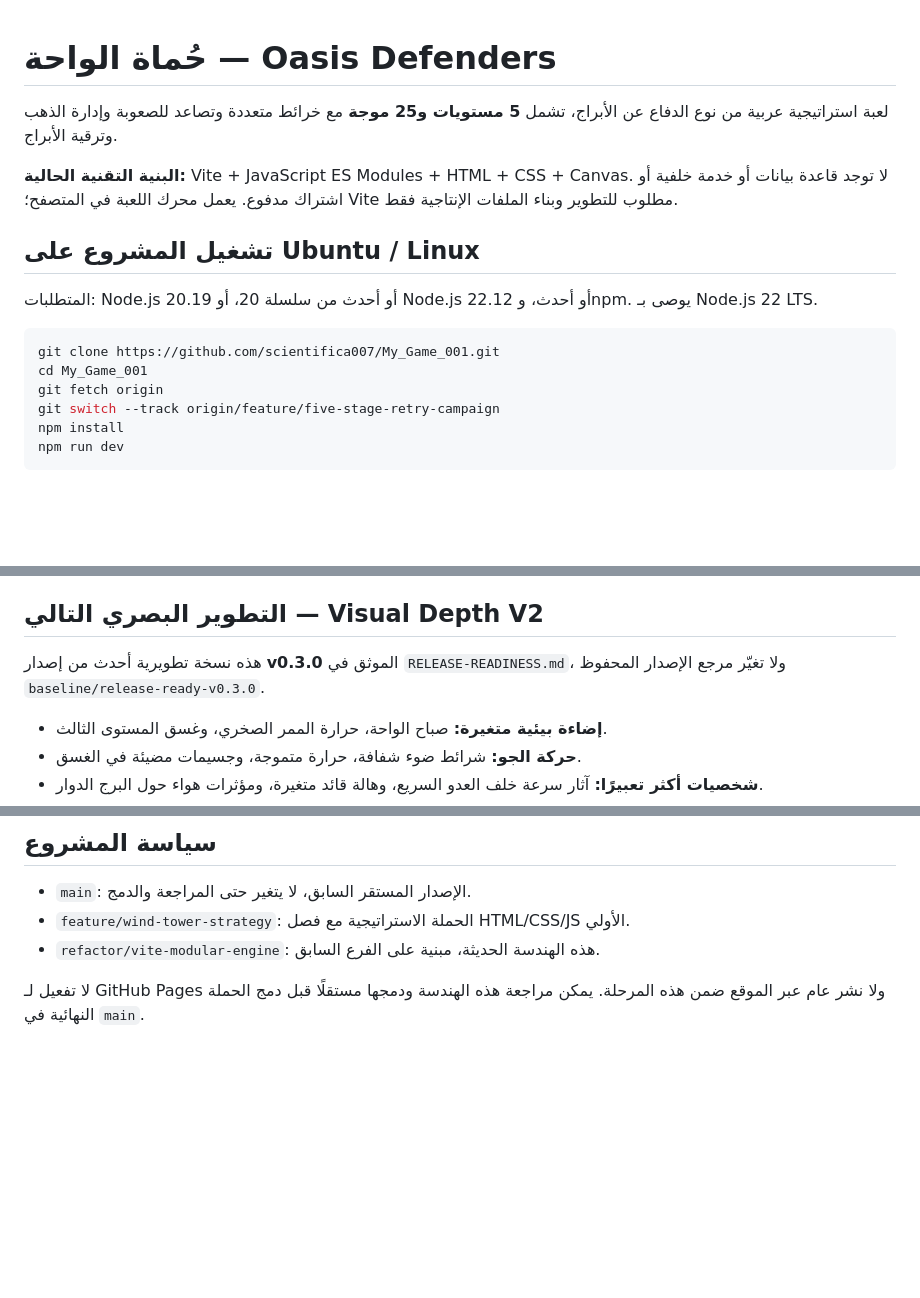
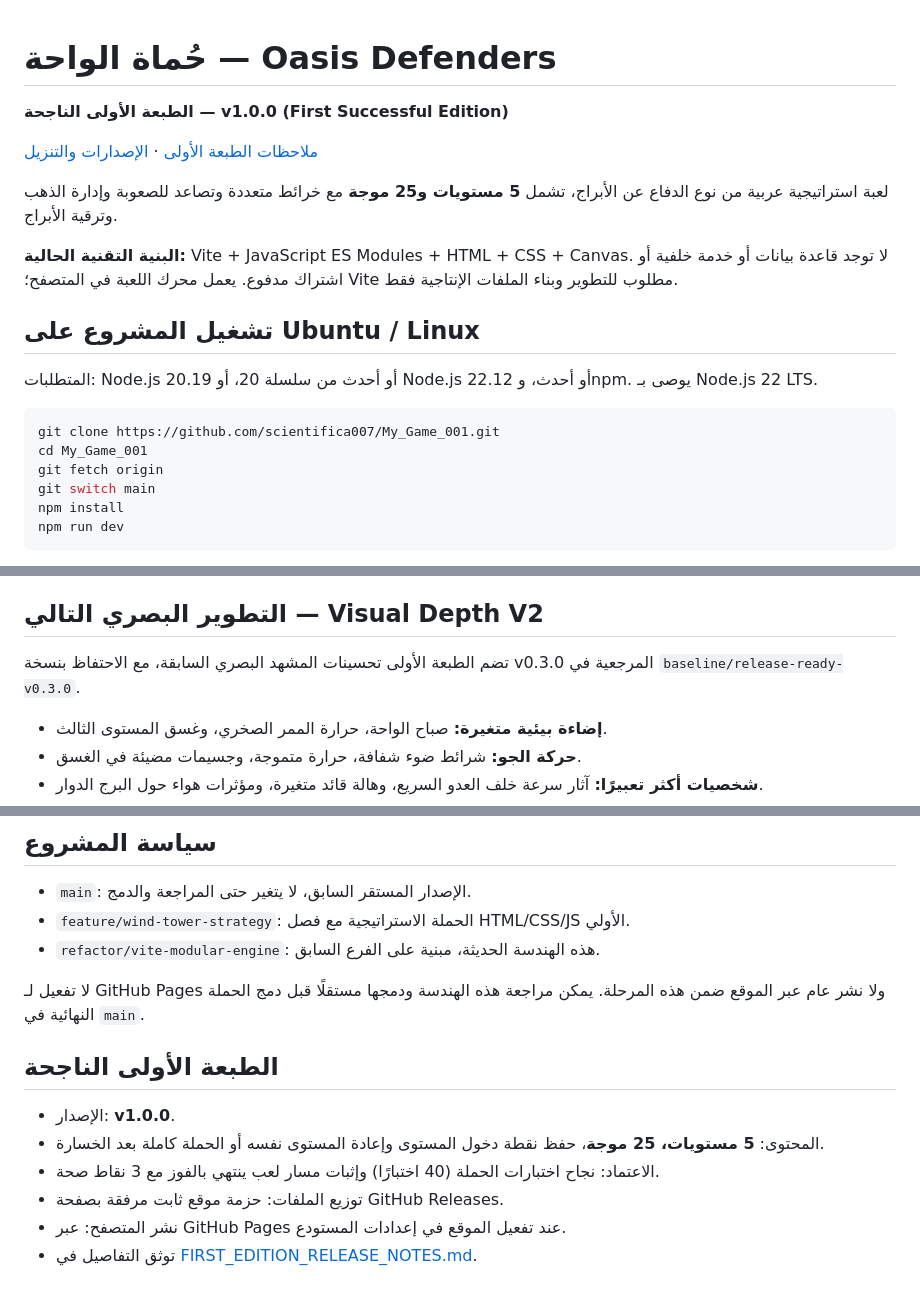
Before and after one commit to scientifica007/My_Game_001, a Markdown page: README.md, 3 parts joined by grey strips. Rendered like a GitHub page; blank space fills up the shorter version.

Commit message:
docs(release): present v1.0.0 as first successful published edition

````diff
--- a/README.md
+++ b/README.md
@@ -1,4 +1,8 @@
 # حُماة الواحة — Oasis Defenders
+
+**الطبعة الأولى الناجحة — v1.0.0 (First Successful Edition)**
+
+[ملاحظات الطبعة الأولى](FIRST_EDITION_RELEASE_NOTES.md) · [الإصدارات والتنزيل](https://github.com/scientifica007/My_Game_001/releases)
 
 لعبة استراتيجية عربية من نوع الدفاع عن الأبراج، تشمل **5 مستويات و25 موجة** مع خرائط متعددة وتصاعد للصعوبة وإدارة الذهب وترقية الأبراج.
 
@@ -12,7 +16,7 @@
 git clone https://github.com/scientifica007/My_Game_001.git
 cd My_Game_001
 git fetch origin
-git switch --track origin/feature/five-stage-retry-campaign
+git switch main
 npm install
 npm run dev
 ```
@@ -92,7 +96,7 @@ My_Game_001/
 
 ## التطوير البصري التالي — Visual Depth V2
 
-هذه نسخة تطويرية أحدث من إصدار **v0.3.0** الموثق في `RELEASE-READINESS.md`، ولا تغيّر مرجع الإصدار المحفوظ `baseline/release-ready-v0.3.0`.
+تضم الطبعة الأولى تحسينات المشهد البصري السابقة، مع الاحتفاظ بنسخة v0.3.0 المرجعية في `baseline/release-ready-v0.3.0`.
 
 - **إضاءة بيئية متغيرة:** صباح الواحة، حرارة الممر الصخري، وغسق المستوى الثالث.
 - **حركة الجو:** شرائط ضوء شفافة، حرارة متموجة، وجسيمات مضيئة في الغسق.
@@ -157,3 +161,12 @@ npm run dev
 - `refactor/vite-modular-engine`: هذه الهندسة الحديثة، مبنية على الفرع السابق.
 
 لا تفعيل لـ GitHub Pages ولا نشر عام عبر الموقع ضمن هذه المرحلة. يمكن مراجعة هذه الهندسة ودمجها مستقلًا قبل دمج الحملة النهائية في `main`.
+
+## الطبعة الأولى الناجحة
+
+- الإصدار: **v1.0.0**.
+- المحتوى: **5 مستويات، 25 موجة**، حفظ نقطة دخول المستوى وإعادة المستوى نفسه أو الحملة كاملة بعد الخسارة.
+- الاعتماد: نجاح اختبارات الحملة (40 اختبارًا) وإثبات مسار لعب ينتهي بالفوز مع 3 نقاط صحة.
+- توزيع الملفات: حزمة موقع ثابت مرفقة بصفحة GitHub Releases.
+- نشر المتصفح: عبر GitHub Pages عند تفعيل الموقع في إعدادات المستودع.
+- توثق التفاصيل في [FIRST_EDITION_RELEASE_NOTES.md](FIRST_EDITION_RELEASE_NOTES.md).
````
